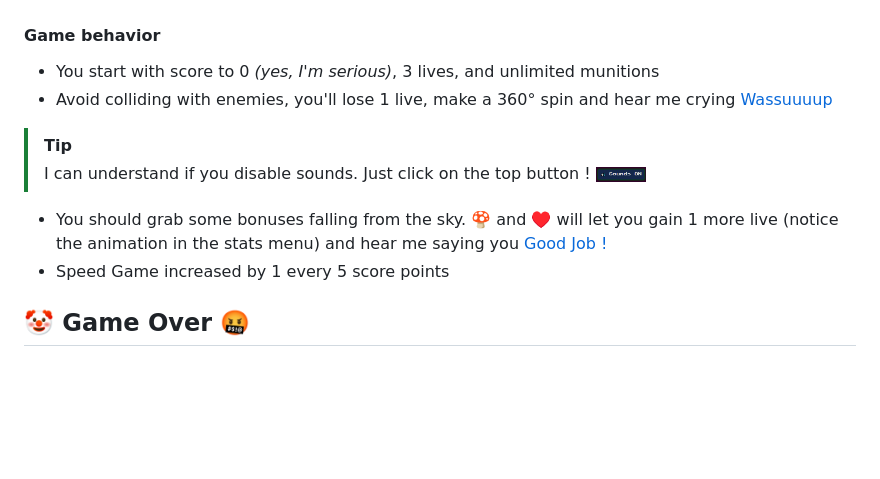
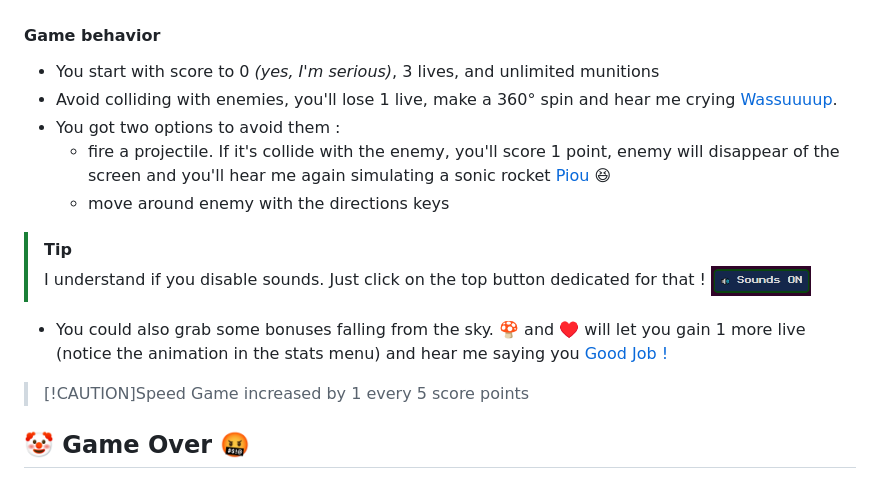
Before and after one commit to MassFuer/mini-game, a Markdown page: README.md, the part around the change. GitHub-like rendering; blank space fills up the shorter version.

Commit message:
readme.md again

```diff
--- a/README.md
+++ b/README.md
@@ -82,13 +82,16 @@ Tchoupi            |  Joker
 -
 #### Game behavior
 - You start with score to 0 _(yes, I'm serious)_, 3 lives, and unlimited munitions
-- Avoid colliding with enemies, you'll lose 1 live, make a 360° spin and hear me crying [Wassuuuup](/assets/audio/spin.wav)
+- Avoid colliding with enemies, you'll lose 1 live, make a 360° spin and hear me crying [Wassuuuup](/assets/audio/spin.wav).
+- You got two options to avoid them :
+  - fire a projectile. If it's collide with the enemy, you'll score 1 point, enemy will disappear of the screen and you'll hear me again simulating a sonic rocket [Piou](/assets/audio/fire.wav) 😆
+  - move around enemy with the directions keys
 >[!TIP]
-> I can understand if you disable sounds. Just click on the top button !
-> <img src="/assets/images/sounds.png" width="50px" alt="sounds-off">
-- You should grab some bonuses falling from the sky. 🍄 and ♥️ will let you gain 1 more live (notice the animation in the stats menu) and hear me saying you [Good Job !](/assets/audio/1up.wav)
-- Speed Game increased by 1 every 5 score points
+> I understand if you disable sounds. Just click on the top button dedicated for that !
+> <img src="/assets/images/sounds.png" width="100px" alt="sounds-off">
+- You could also grab some bonuses falling from the sky. 🍄 and ♥️ will let you gain 1 more live (notice the animation in the stats menu) and hear me saying you [Good Job !](/assets/audio/1up.wav)
 
+>[!CAUTION]Speed Game increased by 1 every 5 score points
 
 ## 🤡 Game Over 🤬
 - You lost all your lives, GAME OVER !
```
